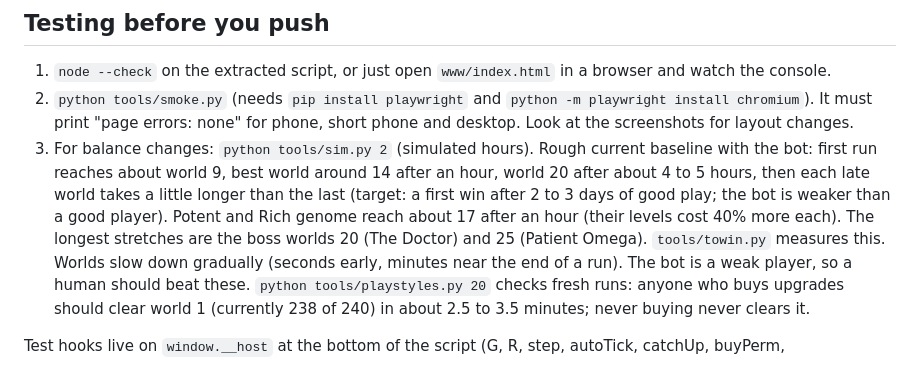
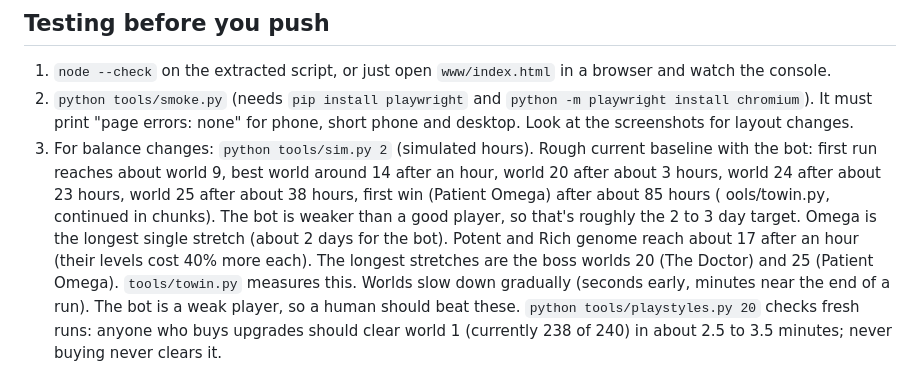
Before and after one commit to calebleigh/host-game, a Markdown page: CLAUDE.md, the part around the change. Drawn GitHub-style.

Commit message:
Notes: measured time to a first win
Co-Authored-By: Claude Opus 5.5 <noreply@anthropic.com>
Claude-Session: https://claude.ai/code/session_01Uvc6d6EKrd56oXszwqqEyt

```diff
--- a/CLAUDE.md
+++ b/CLAUDE.md
@@ -56,9 +56,10 @@ In a plain browser the placeholders stay, and update checks are skipped ("Web ve
 2. `python tools/smoke.py` (needs `pip install playwright` and `python -m playwright install chromium`).
    It must print "page errors: none" for phone, short phone and desktop. Look at the screenshots for layout changes.
 3. For balance changes: `python tools/sim.py 2` (simulated hours). Rough current baseline with the bot:
-   first run reaches about world 9, best world around 14 after an hour, world 20 after about 4 to 5 hours, then each
-   late world takes a little longer than the last (target: a first win after 2 to 3 days of good play; the bot is
-   weaker than a good player). Potent and Rich genome reach about 17 after an hour (their levels cost 40% more each). The longest
+   first run reaches about world 9, best world around 14 after an hour, world 20 after about 3 hours, world 24 after
+   about 23 hours, world 25 after about 38 hours, first win (Patient Omega) after about 85 hours (	ools/towin.py,
+   continued in chunks). The bot is weaker than a good player, so that's roughly the 2 to 3 day target. Omega is the
+   longest single stretch (about 2 days for the bot). Potent and Rich genome reach about 17 after an hour (their levels cost 40% more each). The longest
    stretches are the boss worlds 20 (The Doctor) and 25 (Patient Omega). `tools/towin.py` measures this. Worlds slow down gradually
    (seconds early, minutes near the end of a run). The bot is a weak player, so a human should beat these.
    `python tools/playstyles.py 20` checks fresh runs: anyone who buys upgrades should clear world 1
```
